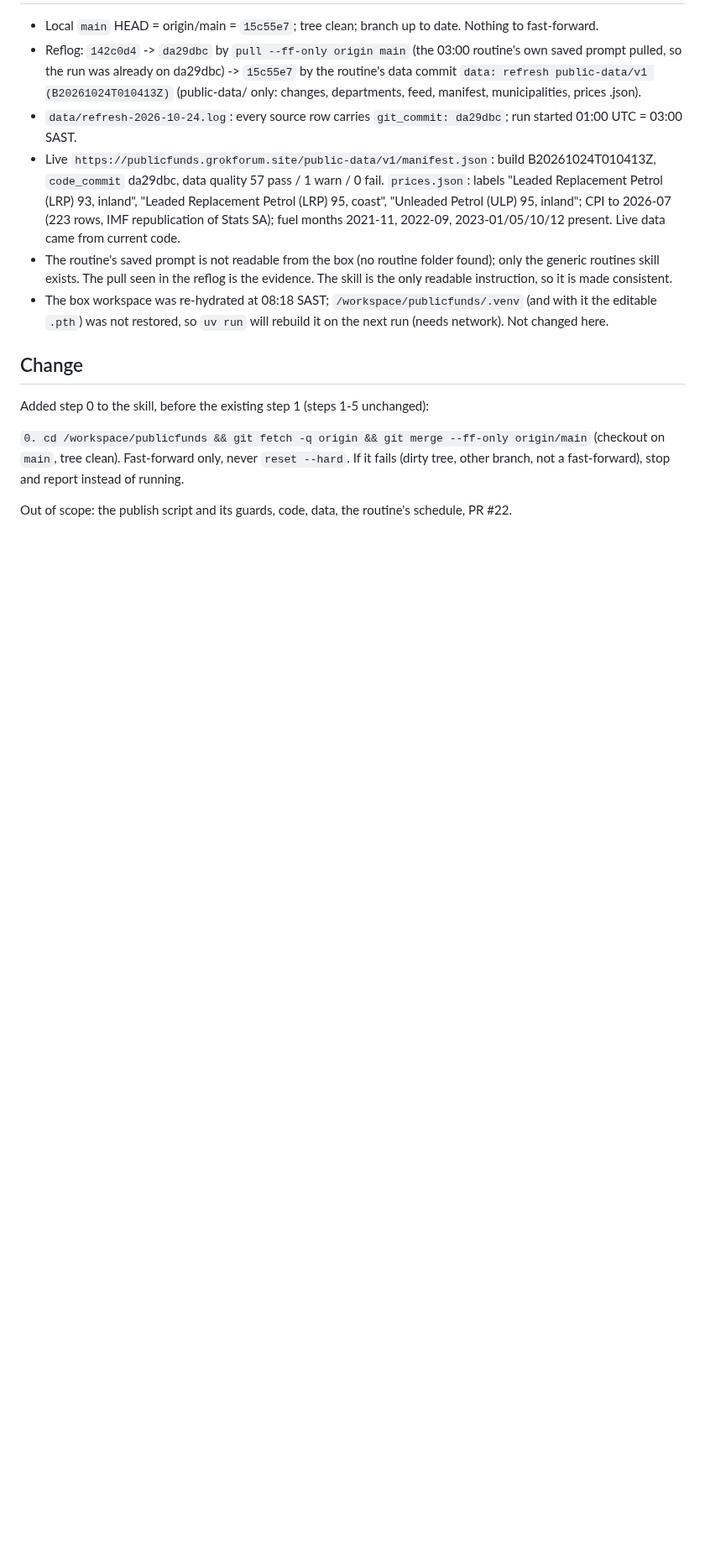
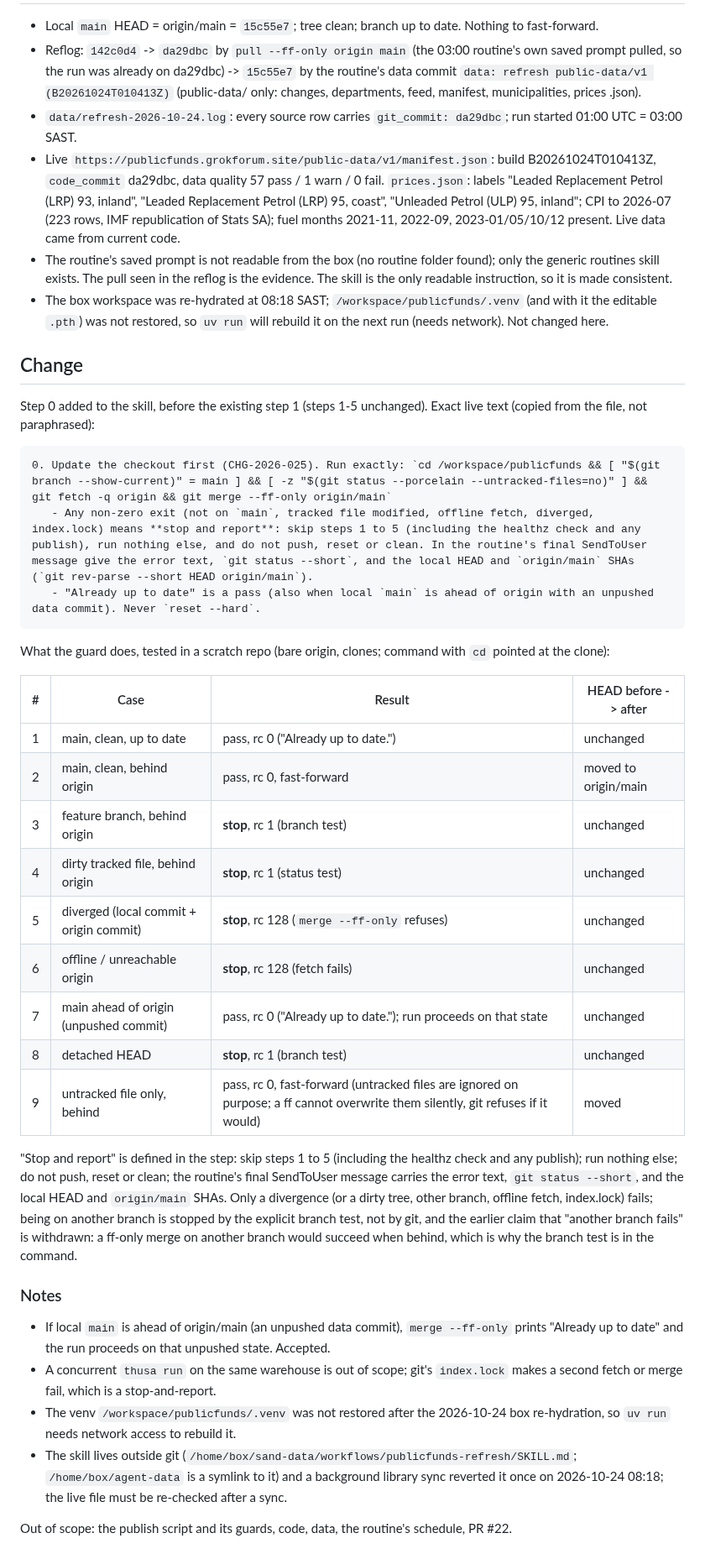
Before and after one commit to farwaters/publicfunds-sa, a Markdown page: itil/changes/CHG-2026-025-nightly-current-main.md, the part around one of its changes. Shown at 84% size. Rendered like a GitHub page; blank space fills up the shorter version.

Commit message:
CHG-2026-025: enforce branch/tree guards in step 0, define stop-and-report, paste live and original skill text, scratch test table

`````diff
--- a/itil/changes/CHG-2026-025-nightly-current-main.md
+++ b/itil/changes/CHG-2026-025-nightly-current-main.md
@@ -30,9 +30,42 @@ that checkout, so the run would have built from old code.
   restored, so `uv run` will rebuild it on the next run (needs network). Not changed here.
 
 ## Change
-Added step 0 to the skill, before the existing step 1 (steps 1-5 unchanged):
+Step 0 added to the skill, before the existing step 1 (steps 1-5 unchanged). Exact live text (copied from the file, not paraphrased):
 
-`0. cd /workspace/publicfunds && git fetch -q origin && git merge --ff-only origin/main` (checkout on `main`, tree clean).
-Fast-forward only, never `reset --hard`. If it fails (dirty tree, other branch, not a fast-forward), stop and report instead of running.
+````text
+0. Update the checkout first (CHG-2026-025). Run exactly: `cd /workspace/publicfunds && [ "$(git branch --show-current)" = main ] && [ -z "$(git status --porcelain --untracked-files=no)" ] && git fetch -q origin && git merge --ff-only origin/main`
+   - Any non-zero exit (not on `main`, tracked file modified, offline fetch, diverged, index.lock) means **stop and report**: skip steps 1 to 5 (including the healthz check and any publish), run nothing else, and do not push, reset or clean. In the routine's final SendToUser message give the error text, `git status --short`, and the local HEAD and `origin/main` SHAs (`git rev-parse --short HEAD origin/main`).
+   - "Already up to date" is a pass (also when local `main` is ahead of origin with an unpushed data commit). Never `reset --hard`.
+````
+
+What the guard does, tested in a scratch repo (bare origin, clones; command with `cd` pointed at the clone):
+
+| # | Case | Result | HEAD before -> after |
+|---|---|---|---|
+| 1 | main, clean, up to date | pass, rc 0 ("Already up to date.") | unchanged |
+| 2 | main, clean, behind origin | pass, rc 0, fast-forward | moved to origin/main |
+| 3 | feature branch, behind origin | **stop**, rc 1 (branch test) | unchanged |
+| 4 | dirty tracked file, behind origin | **stop**, rc 1 (status test) | unchanged |
+| 5 | diverged (local commit + origin commit) | **stop**, rc 128 (`merge --ff-only` refuses) | unchanged |
+| 6 | offline / unreachable origin | **stop**, rc 128 (fetch fails) | unchanged |
+| 7 | main ahead of origin (unpushed commit) | pass, rc 0 ("Already up to date."); run proceeds on that state | unchanged |
+| 8 | detached HEAD | **stop**, rc 1 (branch test) | unchanged |
+| 9 | untracked file only, behind | pass, rc 0, fast-forward (untracked files are ignored on purpose; a ff cannot overwrite them silently, git refuses if it would) | moved |
+
+"Stop and report" is defined in the step: skip steps 1 to 5 (including the healthz check and any publish); run nothing else;
+do not push, reset or clean; the routine's final SendToUser message carries the error text, `git status --short`, and the
+local HEAD and `origin/main` SHAs. Only a divergence (or a dirty tree, other branch, offline fetch, index.lock) fails; being
+on another branch is stopped by the explicit branch test, not by git, and the earlier claim that "another branch fails" is
+withdrawn: a ff-only merge on another branch would succeed when behind, which is why the branch test is in the command.
+
+### Notes
+- If local `main` is ahead of origin/main (an unpushed data commit), `merge --ff-only` prints "Already up to date" and the run
+  proceeds on that unpushed state. Accepted.
+- A concurrent `thusa run` on the same warehouse is out of scope; git's `index.lock` makes a second fetch or merge fail,
+  which is a stop-and-report.
+- The venv `/workspace/publicfunds/.venv` was not restored after the 2026-10-24 box re-hydration, so `uv run` needs network
+  access to rebuild it.
+- The skill lives outside git (`/home/box/sand-data/workflows/publicfunds-refresh/SKILL.md`; `/home/box/agent-data` is a symlink to
+  it) and a background library sync reverted it once on 2026-10-24 08:18; the live file must be re-checked after a sync.
 
 Out of scope: the publish script and its guards, code, data, the routine's schedule, PR #22.
`````
Also changed, not shown: other parts of itil/changes/CHG-2026-025-nightly-current-main.md (+29 -2 lines), itil/registers/change-log.md (+1 -1 lines).
